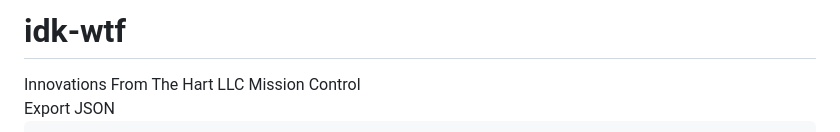
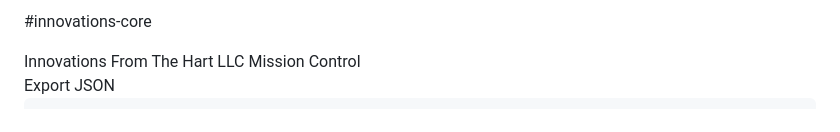
Before and after one commit to jph31779-del/innovations_core, a Markdown page: README.md, the part around the change. Drawn GitHub-style.

```diff
--- a/README.md
+++ b/README.md
@@ -1,4 +1,4 @@
-# idk-wtf<!DOCTYPE html>
+#innovations-core<!DOCTYPE html>
 <html lang="en">
 <head>
   <meta charset="UTF-8" />
```
